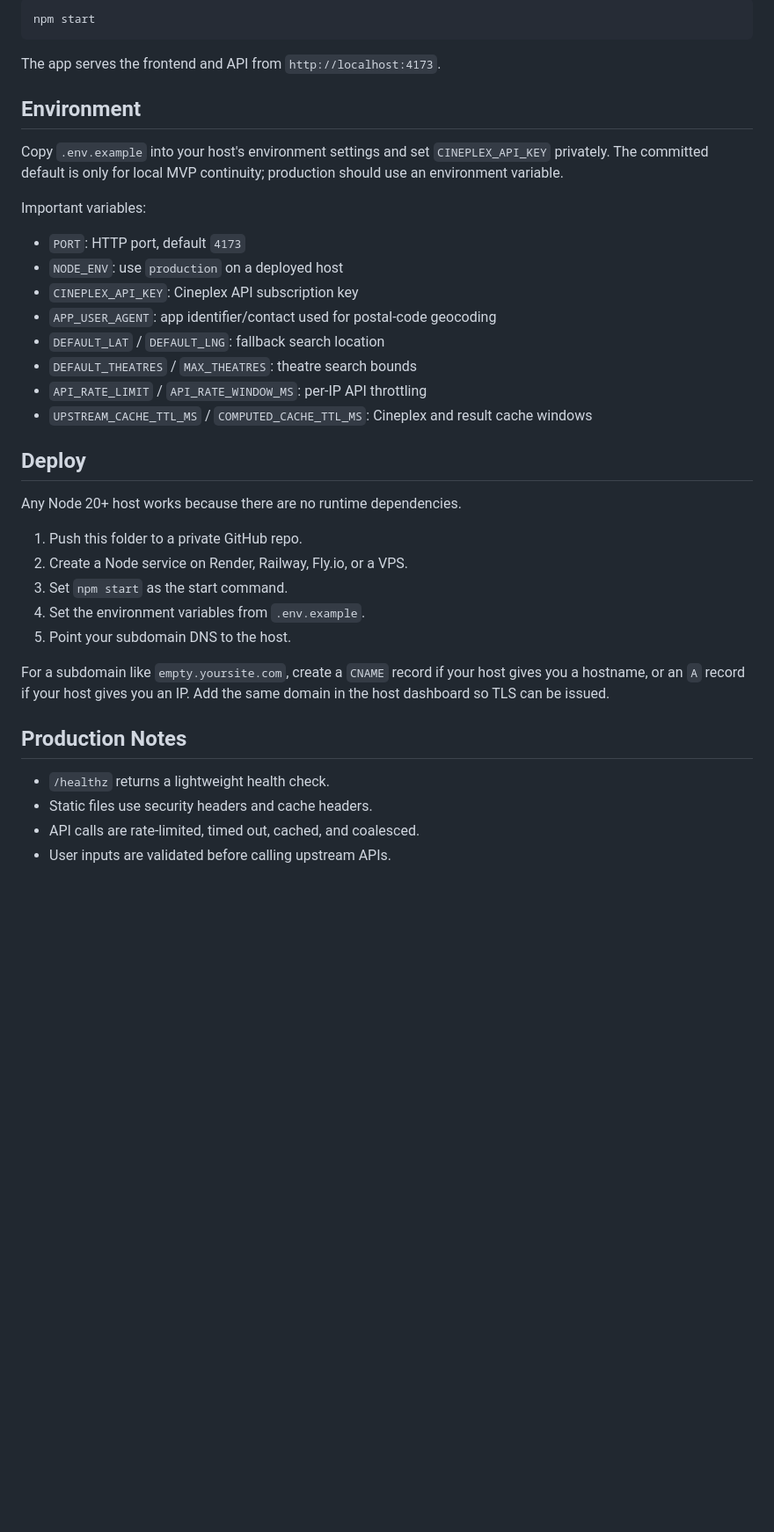
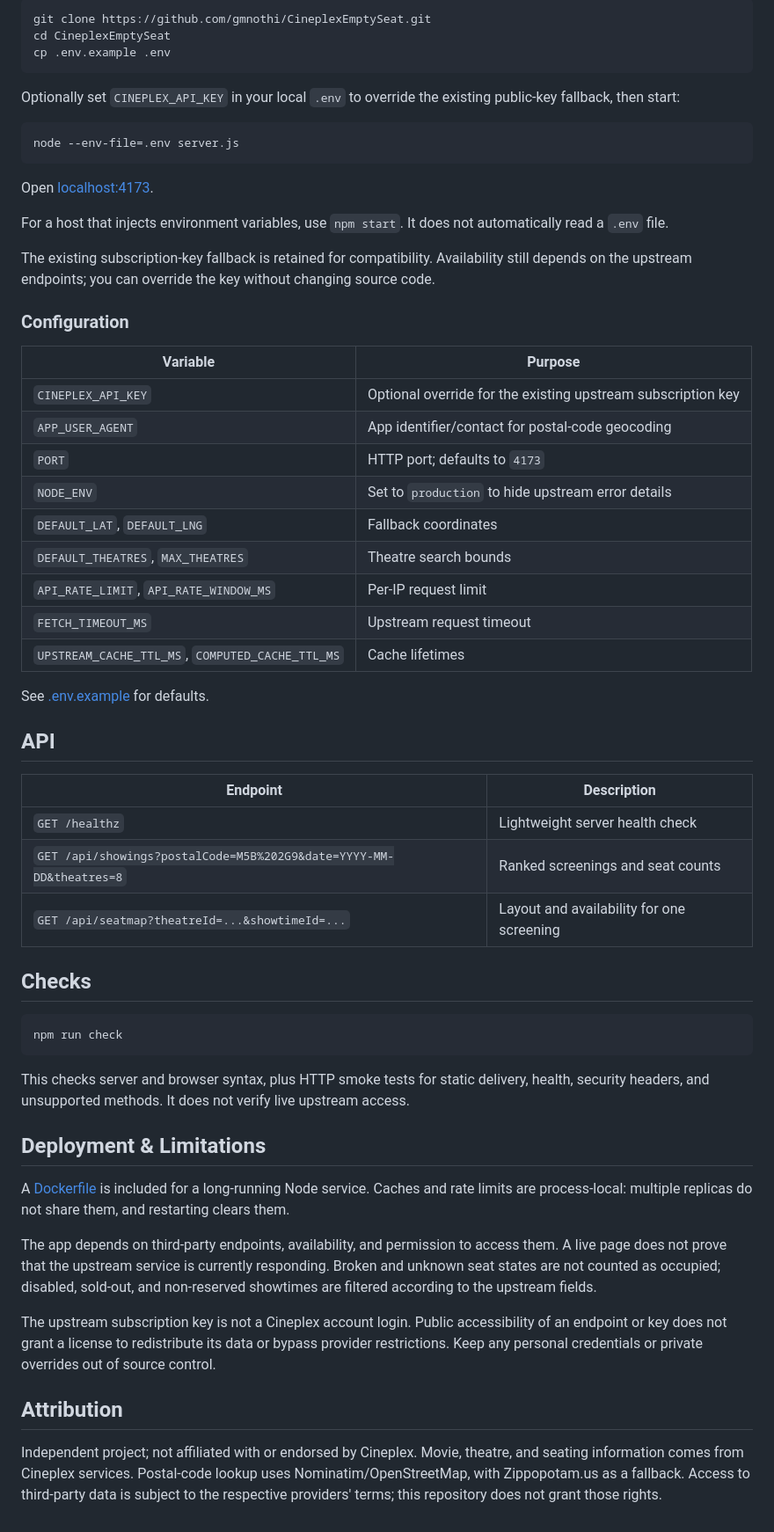
Before and after one commit to gmnothi/CineplexEmptySeat, a Markdown page: README.md, the part around one of its changes. Shown at 88% size. Rendered like a GitHub page; blank space fills up the shorter version.

Commit message:
Present Empty Screens with a product overview, preview, and setup guide

````diff
--- a/README.md
+++ b/README.md
@@ -7,39 +62,61 @@ A small Node app for finding Cineplex showtimes with unusually empty reserved-se
 ```sh
-npm start
+git clone https://github.com/gmnothi/CineplexEmptySeat.git
+cd CineplexEmptySeat
+cp .env.example .env
 ```
 
-The app serves the frontend and API from `http://localhost:4173`.
+Optionally set `CINEPLEX_API_KEY` in your local `.env` to override the existing public-key fallback, then start:
 
-## Environment
+```sh
+node --env-file=.env server.js
+```
 
-Copy `.env.example` into your host's environment settings and set `CINEPLEX_API_KEY` privately. The committed default is only for local MVP continuity; production should use an environment variable.
+Open [localhost:4173](http://localhost:4173).
 
-Important variables:
+For a host that injects environment variables, use `npm start`. It does not automatically read a `.env` file.
 
-- `PORT`: HTTP port, default `4173`
-- `NODE_ENV`: use `production` on a deployed host
-- `CINEPLEX_API_KEY`: Cineplex API subscription key
-- `APP_USER_AGENT`: app identifier/contact used for postal-code geocoding
-- `DEFAULT_LAT` / `DEFAULT_LNG`: fallback search location
-- `DEFAULT_THEATRES` / `MAX_THEATRES`: theatre search bounds
-- `API_RATE_LIMIT` / `API_RATE_WINDOW_MS`: per-IP API throttling
-- `UPSTREAM_CACHE_TTL_MS` / `COMPUTED_CACHE_TTL_MS`: Cineplex and result cache windows
+The existing subscription-key fallback is retained for compatibility. Availability still depends on the upstream endpoints; you can override the key without changing source code.
 
-## Deploy
+### Configuration
 
-Any Node 20+ host works because there are no runtime dependencies.
+| Variable | Purpose |
+| --- | --- |
+| `CINEPLEX_API_KEY` | Optional override for the existing upstream subscription key |
+| `APP_USER_AGENT` | App identifier/contact for postal-code geocoding |
+| `PORT` | HTTP port; defaults to `4173` |
+| `NODE_ENV` | Set to `production` to hide upstream error details |
+| `DEFAULT_LAT`, `DEFAULT_LNG` | Fallback coordinates |
+| `DEFAULT_THEATRES`, `MAX_THEATRES` | Theatre search bounds |
+| `API_RATE_LIMIT`, `API_RATE_WINDOW_MS` | Per-IP request limit |
+| `FETCH_TIMEOUT_MS` | Upstream request timeout |
+| `UPSTREAM_CACHE_TTL_MS`, `COMPUTED_CACHE_TTL_MS` | Cache lifetimes |
 
-1. Push this folder to a private GitHub repo.
-2. Create a Node service on Render, Railway, Fly.io, or a VPS.
-3. Set `npm start` as the start command.
-4. Set the environment variables from `.env.example`.
-5. Point your subdomain DNS to the host.
+See [.env.example](.env.example) for defaults.
 
-For a subdomain like `empty.yoursite.com`, create a `CNAME` record if your host gives you a hostname, or an `A` record if your host gives you an IP. Add the same domain in the host dashboard so TLS can be issued.
+## API
 
-## Production Notes
+| Endpoint | Description |
+| --- | --- |
+| `GET /healthz` | Lightweight server health check |
+| `GET /api/showings?postalCode=M5B%202G9&date=YYYY-MM-DD&theatres=8` | Ranked screenings and seat counts |
+| `GET /api/seatmap?theatreId=...&showtimeId=...` | Layout and availability for one screening |
 
-- `/healthz` returns a lightweight health check.
-- Static files use security headers and cache headers.
-- API calls are rate-limited, timed out, cached, and coalesced.
-- User inputs are validated before calling upstream APIs.
+## Checks
+
+```sh
+npm run check
+```
+
+This checks server and browser syntax, plus HTTP smoke tests for static delivery, health, security headers, and unsupported methods. It does not verify live upstream access.
+
+## Deployment & Limitations
+
+A [Dockerfile](Dockerfile) is included for a long-running Node service. Caches and rate limits are process-local: multiple replicas do not share them, and restarting clears them.
+
+The app depends on third-party endpoints, availability, and permission to access them. A live page does not prove that the upstream service is currently responding. Broken and unknown seat states are not counted as occupied; disabled, sold-out, and non-reserved showtimes are filtered according to the upstream fields.
+
+The upstream subscription key is not a Cineplex account login. Public accessibility of an endpoint or key does not grant a license to redistribute its data or bypass provider restrictions. Keep any personal credentials or private overrides out of source control.
+
+## Attribution
+
+Independent project; not affiliated with or endorsed by Cineplex. Movie, theatre, and seating information comes from Cineplex services. Postal-code lookup uses Nominatim/OpenStreetMap, with Zippopotam.us as a fallback. Access to third-party data is subject to the respective providers' terms; this repository does not grant those rights.
````
Also changed, not shown: other parts of README.md (+56 -1 lines), docs/images/empty-screens-preview.png (added), 1 other file.
